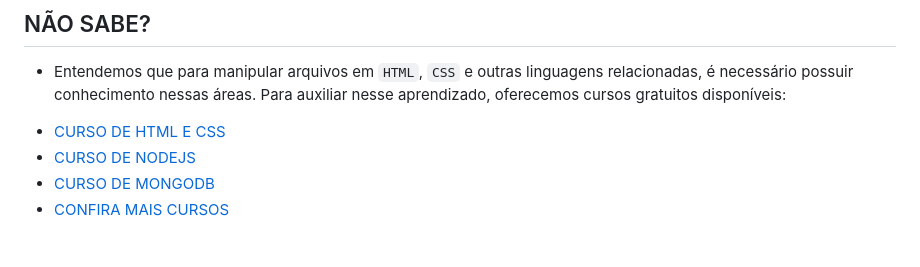
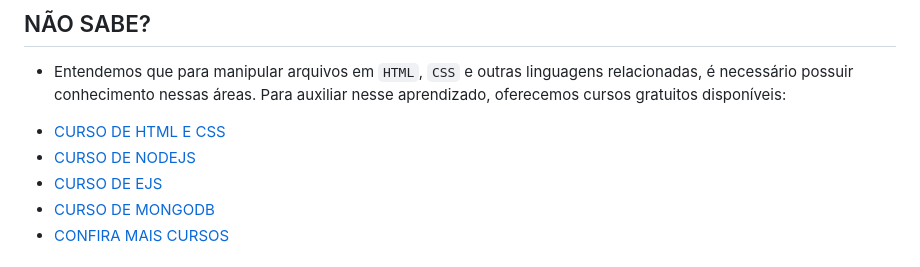
Before and after one commit to VILHALVA/CRUD-UPLOAD-DE-ARQUIVOS-EM-NODEJS, a Markdown page: README.md, the part around the change. Rendered like a GitHub page.

```diff
--- a/README.md
+++ b/README.md
@@ -67,6 +67,7 @@ O aplicativo permite aos usuários realizar as seguintes operações:
 - Entendemos que para manipular arquivos em `HTML`, `CSS` e outras linguagens relacionadas, é necessário possuir conhecimento nessas áreas. Para auxiliar nesse aprendizado, oferecemos cursos gratuitos disponíveis:
 * [CURSO DE HTML E CSS](https://github.com/VILHALVA/CURSO-DE-HTML-E-CSS)
 * [CURSO DE NODEJS](https://github.com/VILHALVA/CURSO-DE-NODEJS)
+* [CURSO DE EJS](https://github.com/VILHALVA/CURSO-DE-EJS)
 * [CURSO DE MONGODB](https://github.com/VILHALVA/CURSO-DE-MONGODB)
 * [CONFIRA MAIS CURSOS](https://github.com/VILHALVA?tab=repositories&q=+topic:CURSO)
 
```
